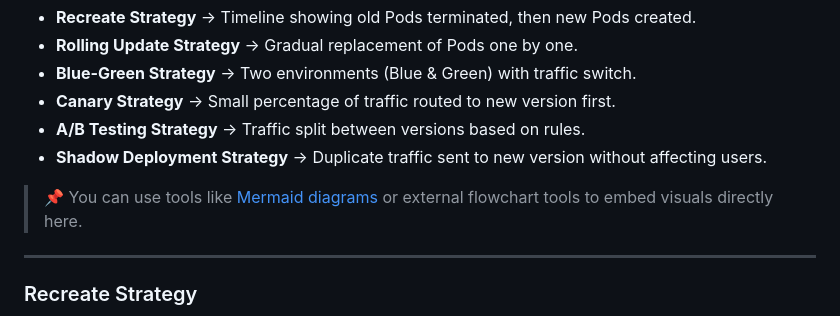
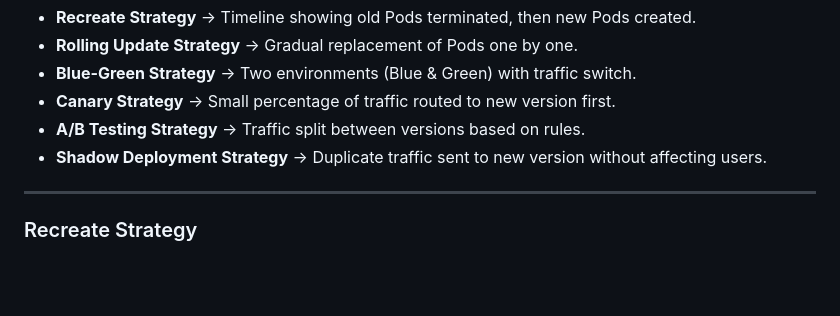
Before and after one commit to SatishThapak/kubernetes_learnings, a Markdown page: Deployment Strategies in Kubernetes/README.md, the part around one of its changes. GitHub-like rendering; blank space fills up the shorter version.

Commit message:
Deployment Strategies

````diff
--- a/Deployment Strategies in Kubernetes/README.md
+++ b/Deployment Strategies in Kubernetes/README.md
@@ -59,8 +59,6 @@ To make this README more engaging, add diagrams that illustrate each strategy. S
 - **A/B Testing Strategy** → Traffic split between versions based on rules.
 - **Shadow Deployment Strategy** → Duplicate traffic sent to new version without affecting users.
 
-> 📌 You can use tools like [Mermaid diagrams](https://mermaid-js.github.io/) or external flowchart tools to embed visuals directly here.
-
 ---
 ### Recreate Strategy
 ```mermaid
````
Also changed, not shown: other parts of Deployment Strategies in Kubernetes/README.md (+18 -0 lines).
